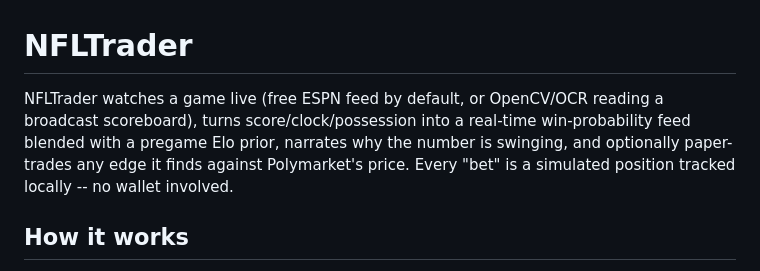
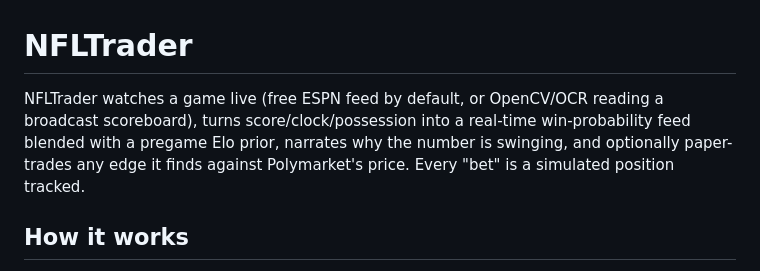
Before and after one commit to LAKSHYAJAIN16/NFLTrader, a Markdown page: README.md, the part around the change. GitHub-like rendering.

Commit message:
Update README to clarify simulated positions
Removed mention of 'wallet involved' from the description.

```diff
--- a/README.md
+++ b/README.md
@@ -1,6 +1,6 @@
 # NFLTrader
 
-NFLTrader watches a game live (free ESPN feed by default, or OpenCV/OCR reading a broadcast scoreboard), turns score/clock/possession into a real-time win-probability feed blended with a pregame Elo prior, narrates why the number is swinging, and optionally paper-trades any edge it finds against Polymarket's price. Every "bet" is a simulated position tracked locally -- no wallet involved.
+NFLTrader watches a game live (free ESPN feed by default, or OpenCV/OCR reading a broadcast scoreboard), turns score/clock/possession into a real-time win-probability feed blended with a pregame Elo prior, narrates why the number is swinging, and optionally paper-trades any edge it finds against Polymarket's price. Every "bet" is a simulated position tracked.
 
 ## How it works
 The live feed (ESPN by default, or `--source cv` for OpenCV/Tesseract scoreboard reading off video) drives a win-probability model built on an Elo prior bootstrapped from nflverse history. Swings get turned into plain-English narration, filtered so it's not spamming. Thrown-ball trajectory projection is optional and pluggable across three detectors (YOLOv8, Roboflow, or a local zero-shot Hugging Face model), and an optional X-based news signal watches trusted NFL insiders for injury news. On the trading side, a calibrated margin/total model prices spreads, totals, team totals, and exact-margin buckets against Polymarket odds, sizes a fractional-Kelly position, and tracks a simulated bankroll. See `src/` for the module breakdown below.
```
